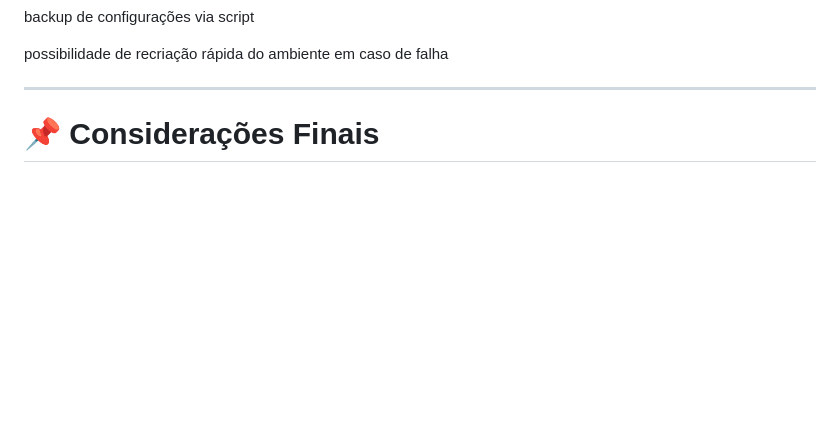
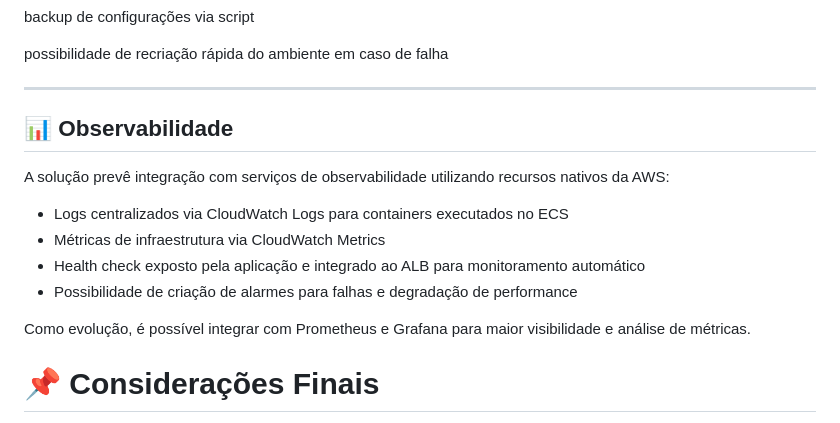
Before and after one commit to Marcosvinni/entrevista.devops.desafio, a Markdown page: README.md, the part around the change. GitHub-like rendering; blank space fills up the shorter version.

Commit message:
docs: adiciona observabilidade e ajustes finais

```diff
--- a/README.md
+++ b/README.md
@@ -338,7 +338,16 @@ backup de configurações via script
 possibilidade de recriação rápida do ambiente em caso de falha
 
 ---
+## 📊 Observabilidade
 
+A solução prevê integração com serviços de observabilidade utilizando recursos nativos da AWS:
+
+- Logs centralizados via CloudWatch Logs para containers executados no ECS
+- Métricas de infraestrutura  via CloudWatch Metrics
+- Health check exposto pela aplicação e integrado ao ALB para monitoramento automático
+- Possibilidade de criação de alarmes para falhas e degradação de performance
+
+Como evolução, é possível integrar com Prometheus e Grafana para maior visibilidade e análise de métricas.
 # 📌 Considerações Finais
 
 A solução prioriza simplicidade, modularização e menor sobrecarga operacional, aproveitando ao máximo serviços gerenciados da AWS e seguindo boas práticas de DevOps e cloud
```
